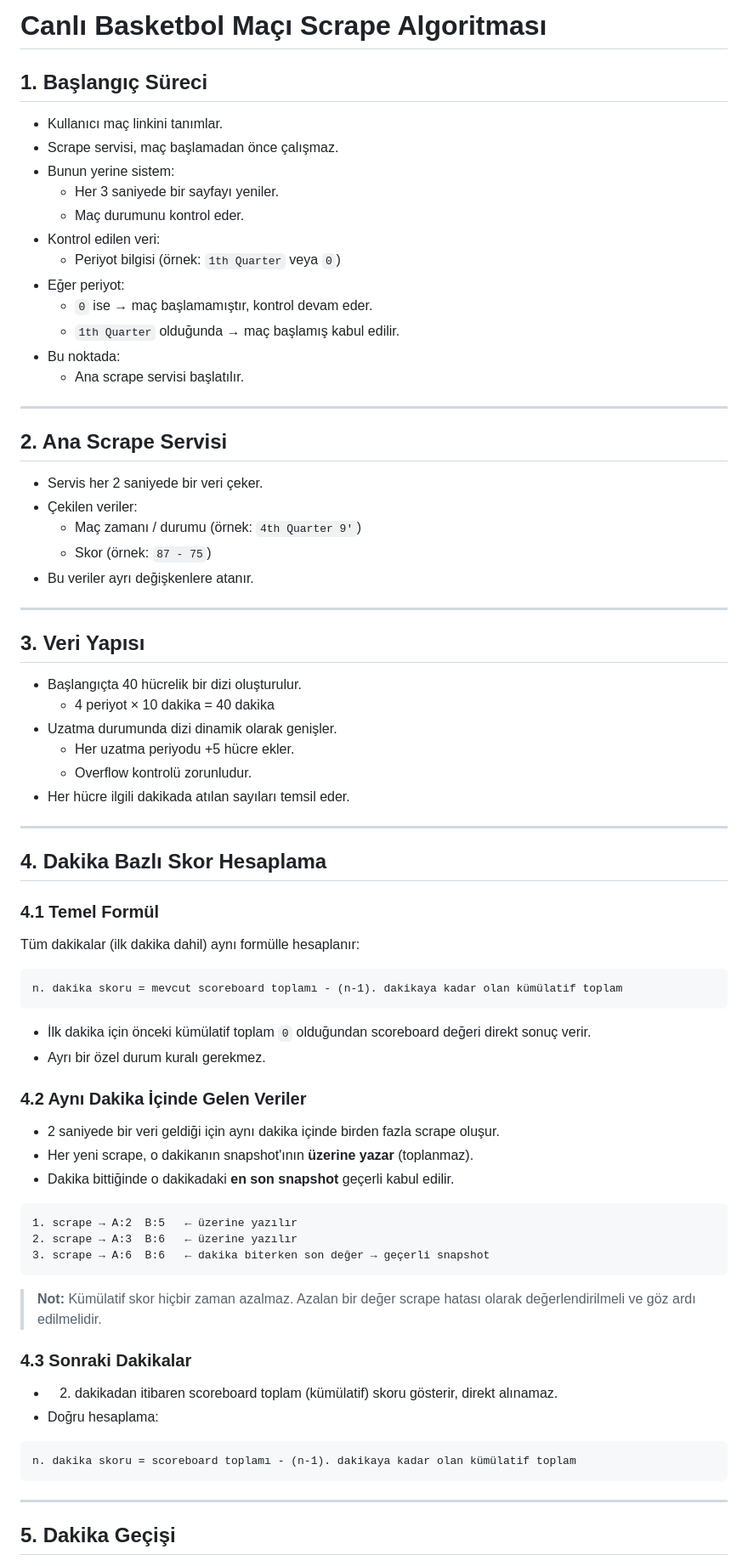
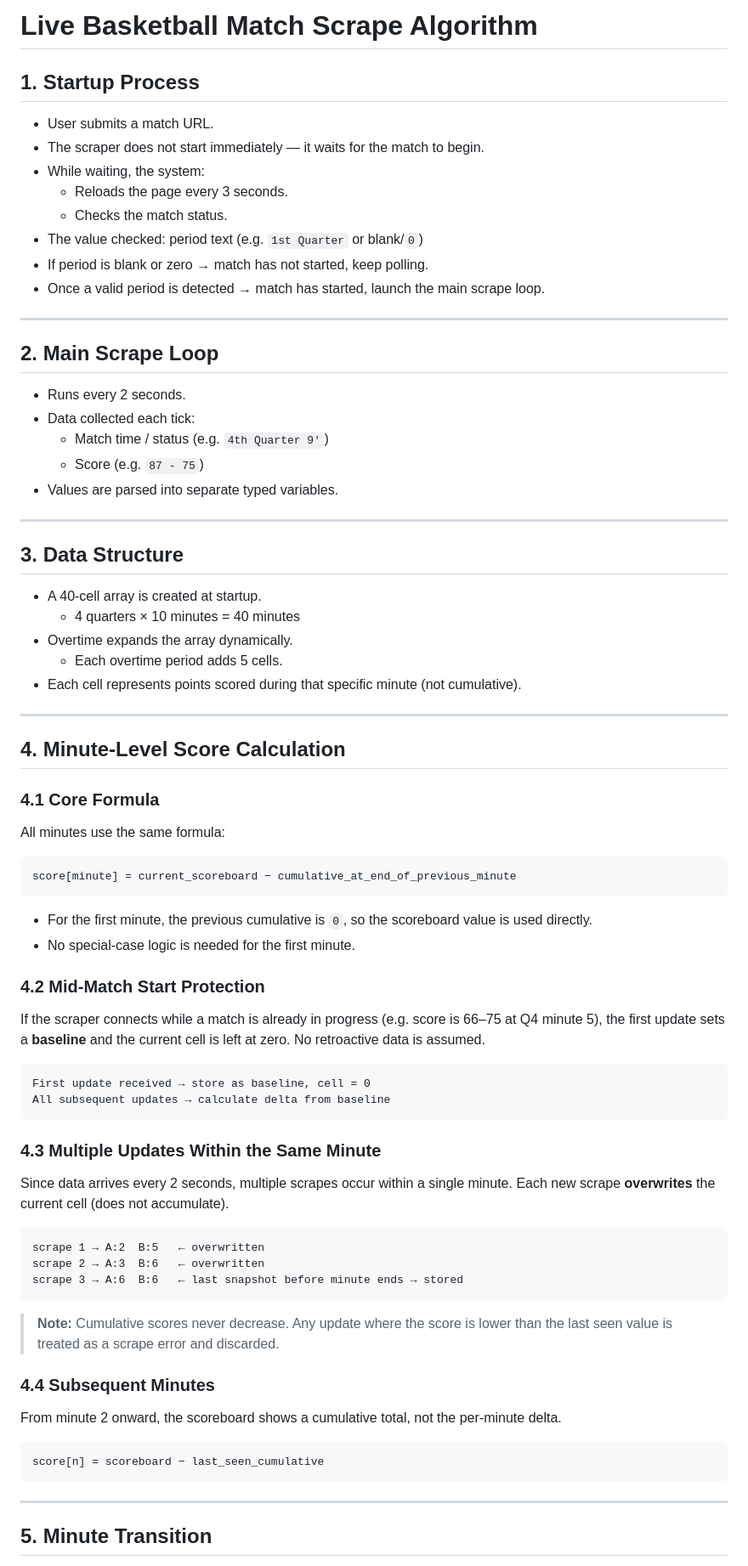
Before and after one commit to aral-by/basketscrape, a Markdown page: docs/algo.md, the part around one of its changes. Shown at 85% size. GitHub-like rendering.

````diff
--- a/docs/algo.md
+++ b/docs/algo.md
@@ -1,80 +1,81 @@
-# Canlı Basketbol Maçı Scrape Algoritması
+# Live Basketball Match Scrape Algorithm
 
-## 1. Başlangıç Süreci
+## 1. Startup Process
 
-- Kullanıcı maç linkini tanımlar.
-- Scrape servisi, maç başlamadan önce çalışmaz.
-- Bunun yerine sistem:
-  - Her 3 saniyede bir sayfayı yeniler.
-  - Maç durumunu kontrol eder.
-- Kontrol edilen veri:
-  - Periyot bilgisi (örnek: `1th Quarter` veya `0`)
-- Eğer periyot:
-  - `0` ise → maç başlamamıştır, kontrol devam eder.
-  - `1th Quarter` olduğunda → maç başlamış kabul edilir.
-- Bu noktada:
-  - Ana scrape servisi başlatılır.
+- User submits a match URL.
+- The scraper does not start immediately — it waits for the match to begin.
+- While waiting, the system:
+  - Reloads the page every 3 seconds.
+  - Checks the match status.
+- The value checked: period text (e.g. `1st Quarter` or blank/`0`)
+- If period is blank or zero → match has not started, keep polling.
+- Once a valid period is detected → match has started, launch the main scrape loop.
 
 ---
 
-## 2. Ana Scrape Servisi
+## 2. Main Scrape Loop
 
-- Servis her 2 saniyede bir veri çeker.
-- Çekilen veriler:
-  - Maç zamanı / durumu (örnek: `4th Quarter 9'`)
-  - Skor (örnek: `87 - 75`)
-- Bu veriler ayrı değişkenlere atanır.
+- Runs every 2 seconds.
+- Data collected each tick:
+  - Match time / status (e.g. `4th Quarter 9'`)
+  - Score (e.g. `87 - 75`)
+- Values are parsed into separate typed variables.
 
 ---
 
-## 3. Veri Yapısı
+## 3. Data Structure
 
-- Başlangıçta 40 hücrelik bir dizi oluşturulur.
-  - 4 periyot × 10 dakika = 40 dakika
-- Uzatma durumunda dizi dinamik olarak genişler.
-  - Her uzatma periyodu +5 hücre ekler.
-  - Overflow kontrolü zorunludur.
-- Her hücre ilgili dakikada atılan sayıları temsil eder.
+- A 40-cell array is created at startup.
+  - 4 quarters × 10 minutes = 40 minutes
+- Overtime expands the array dynamically.
+  - Each overtime period adds 5 cells.
+- Each cell represents points scored during that specific minute (not cumulative).
 
 ---
 
-## 4. Dakika Bazlı Skor Hesaplama
+## 4. Minute-Level Score Calculation
 
-### 4.1 Temel Formül
+### 4.1 Core Formula
 
-Tüm dakikalar (ilk dakika dahil) aynı formülle hesaplanır:
+All minutes use the same formula:
 
 ```
-n. dakika skoru = mevcut scoreboard toplamı - (n-1). dakikaya kadar olan kümülatif toplam
+score[minute] = current_scoreboard − cumulative_at_end_of_previous_minute
 ```
 
-- İlk dakika için önceki kümülatif toplam `0` olduğundan scoreboard değeri direkt sonuç verir.
-- Ayrı bir özel durum kuralı gerekmez.
+- For the first minute, the previous cumulative is `0`, so the scoreboard value is used directly.
+- No special-case logic is needed for the first minute.
 
-### 4.2 Aynı Dakika İçinde Gelen Veriler
+### 4.2 Mid-Match Start Protection
 
-- 2 saniyede bir veri geldiği için aynı dakika içinde birden fazla scrape oluşur.
-- Her yeni scrape, o dakikanın snapshot'ının **üzerine yazar** (toplanmaz).
-- Dakika bittiğinde o dakikadaki **en son snapshot** geçerli kabul edilir.
+If the scraper connects while a match is already in progress (e.g. score is 66–75 at Q4 minute 5), the first update sets a **baseline** and the current cell is left at zero. No retroactive data is assumed.
 
 ```
-1. scrape → A:2  B:5   ← üzerine yazılır
-2. scrape → A:3  B:6   ← üzerine yazılır
-3. scrape → A:6  B:6   ← dakika biterken son değer → geçerli snapshot
+First update received → store as baseline, cell = 0
+All subsequent updates → calculate delta from baseline
 ```
 
-> **Not:** Kümülatif skor hiçbir zaman azalmaz. Azalan bir değer scrape hatası olarak değerlendirilmeli ve göz ardı edilmelidir.
+### 4.3 Multiple Updates Within the Same Minute
 
-### 4.3 Sonraki Dakikalar
-
-- 2. dakikadan itibaren scoreboard toplam (kümülatif) skoru gösterir, direkt alınamaz.
-- Doğru hesaplama:
+Since data arrives every 2 seconds, multiple scrapes occur within a single minute. Each new scrape **overwrites** the current cell (does not accumulate).
 
 ```
-n. dakika skoru = scoreboard toplamı - (n-1). dakikaya kadar olan kümülatif toplam
+scrape 1 → A:2  B:5   ← overwritten
+scrape 2 → A:3  B:6   ← overwritten
+scrape 3 → A:6  B:6   ← last snapshot before minute ends → stored
+```
+
+> **Note:** Cumulative scores never decrease. Any update where the score is lower than the last seen value is treated as a scrape error and discarded.
+
+### 4.4 Subsequent Minutes
+
+From minute 2 onward, the scoreboard shows a cumulative total, not the per-minute delta.
+
+```
+score[n] = scoreboard − last_seen_cumulative
 ```
 
 ---
 
-## 5. Dakika Geçişi
+## 5. Minute Transition
 
````
Also changed, not shown: other parts of docs/algo.md (+41 -43 lines), README.md (+21 -0 lines).
